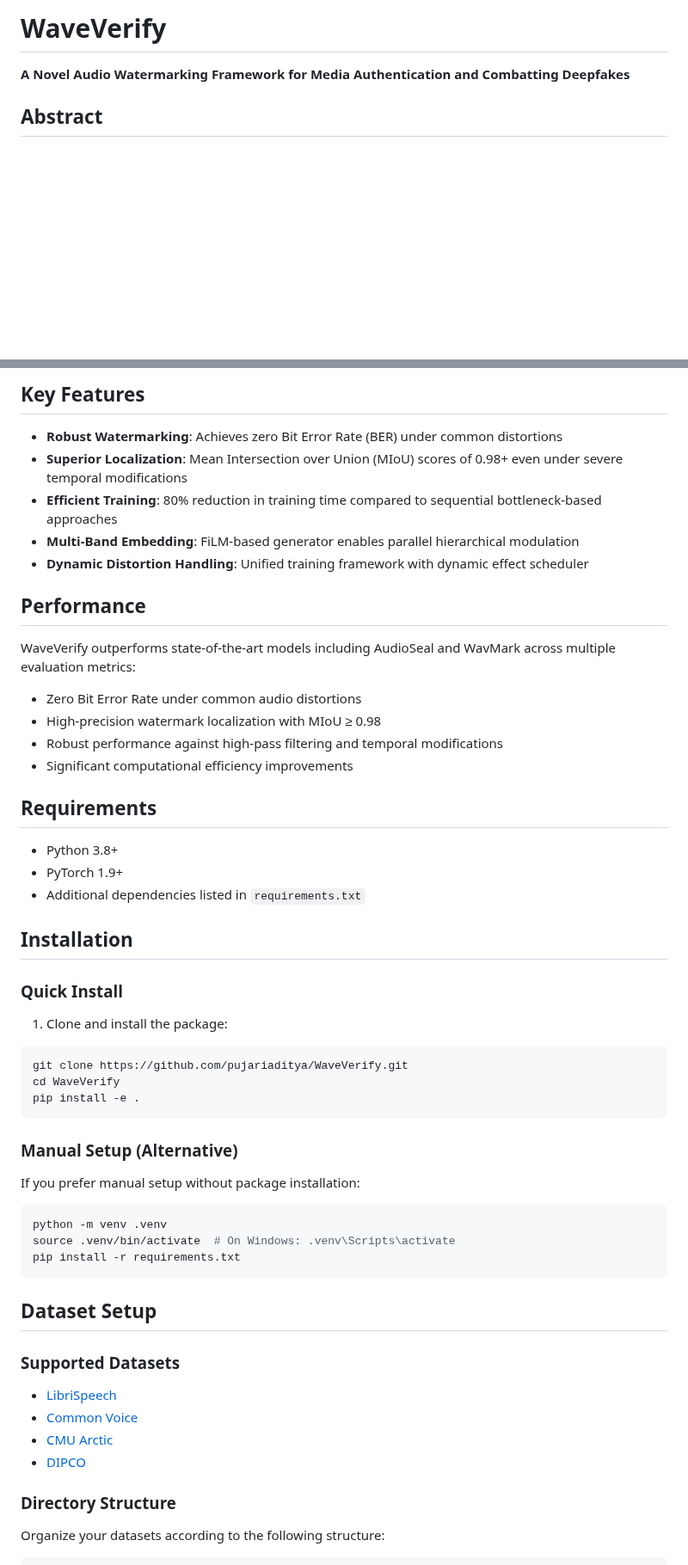
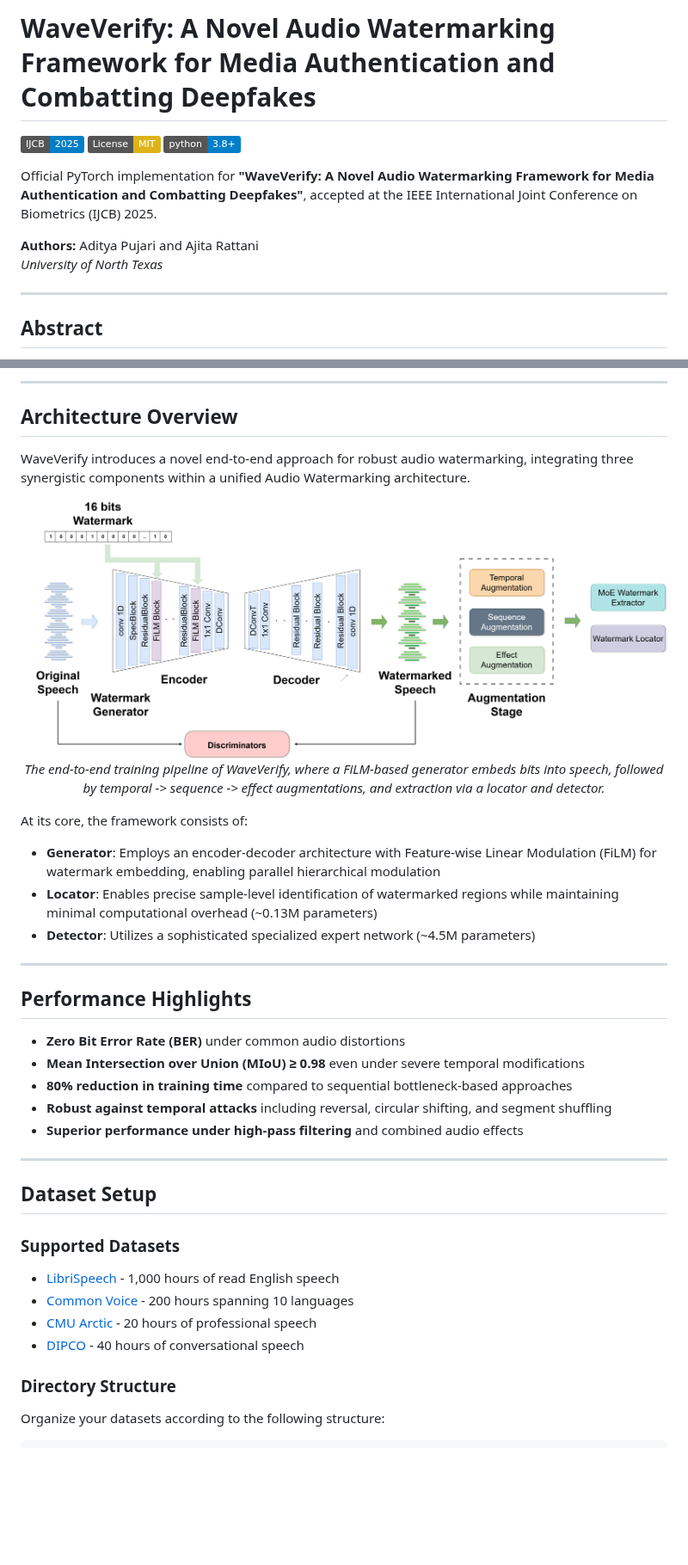
Before and after one commit to pujariaditya/WaveVerify, a Markdown page: README.md, 2 parts joined by grey strips. Shown at 86% size. GitHub-like rendering; pictures changed too: assets/architecture.png (added); badges without logos; blank space fills up the shorter version.

````diff
--- a/README.md
+++ b/README.md
@@ -1,6 +1,15 @@
-# WaveVerify
+# WaveVerify: A Novel Audio Watermarking Framework for Media Authentication and Combatting Deepfakes
 
-**A Novel Audio Watermarking Framework for Media Authentication and Combatting Deepfakes**
+[![Conference](https://img.shields.io/badge/IJCB-2025-blue)](https://ieee-biometrics.org/ijcb2025/)
+[![License: MIT](https://img.shields.io/badge/License-MIT-yellow.svg)](https://opensource.org/licenses/MIT)
+[![Python 3.8+](https://img.shields.io/badge/python-3.8+-blue.svg)](https://www.python.org/downloads/release/python-380/)
+
+Official PyTorch implementation for **"WaveVerify: A Novel Audio Watermarking Framework for Media Authentication and Combatting Deepfakes"**, accepted at the IEEE International Joint Conference on Biometrics (IJCB) 2025.
+
+**Authors:** Aditya Pujari and Ajita Rattani
+*University of North Texas*
+
+---
 
 ## Abstract
 
@@ -8,54 +17,42 @@ With the rapid advancement of voice generation technologies capable of producing
 
-## Key Features
+---
 
-- **Robust Watermarking**: Achieves zero Bit Error Rate (BER) under common distortions
-- **Superior Localization**: Mean Intersection over Union (MIoU) scores of 0.98+ even under severe temporal modifications
-- **Efficient Training**: 80% reduction in training time compared to sequential bottleneck-based approaches
-- **Multi-Band Embedding**: FiLM-based generator enables parallel hierarchical modulation
-- **Dynamic Distortion Handling**: Unified training framework with dynamic effect scheduler
+## Architecture Overview
 
-## Performance
+WaveVerify introduces a novel end-to-end approach for robust audio watermarking, integrating three synergistic components within a unified Audio Watermarking architecture.
 
-WaveVerify outperforms state-of-the-art models including AudioSeal and WavMark across multiple evaluation metrics:
-- Zero Bit Error Rate under common audio distortions
-- High-precision watermark localization with MIoU ≥ 0.98
-- Robust performance against high-pass filtering and temporal modifications
-- Significant computational efficiency improvements
+<p align="center">
+  <img src="assets/architecture.png" width="800" alt="WaveVerify Architecture">
+  <br>
+  <em>The end-to-end training pipeline of WaveVerify, where a FiLM-based generator embeds bits into speech, followed by temporal -> sequence -> effect augmentations, and extraction via a locator and detector.</em>
+</p>
 
-## Requirements
+At its core, the framework consists of:
 
-- Python 3.8+
-- PyTorch 1.9+
-- Additional dependencies listed in `requirements.txt`
+- **Generator**: Employs an encoder-decoder architecture with Feature-wise Linear Modulation (FiLM) for watermark embedding, enabling parallel hierarchical modulation
+- **Locator**: Enables precise sample-level identification of watermarked regions while maintaining minimal computational overhead (~0.13M parameters)
+- **Detector**: Utilizes a sophisticated specialized expert network (~4.5M parameters)
 
-## Installation
+---
 
-### Quick Install
+## Performance Highlights
 
-1. Clone and install the package:
-```bash
-git clone https://github.com/pujariaditya/WaveVerify.git
-cd WaveVerify
-pip install -e .
-```
+- **Zero Bit Error Rate (BER)** under common audio distortions
+- **Mean Intersection over Union (MIoU) ≥ 0.98** even under severe temporal modifications
+- **80% reduction in training time** compared to sequential bottleneck-based approaches
+- **Robust against temporal attacks** including reversal, circular shifting, and segment shuffling
+- **Superior performance under high-pass filtering** and combined audio effects
 
-### Manual Setup (Alternative)
-
-If you prefer manual setup without package installation:
-```bash
-python -m venv .venv
-source .venv/bin/activate  # On Windows: .venv\Scripts\activate
-pip install -r requirements.txt
-```
+---
 
 ## Dataset Setup
 
 ### Supported Datasets
 
-- [LibriSpeech](https://www.openslr.org/12)
-- [Common Voice](https://commonvoice.mozilla.org/)
-- [CMU Arctic](http://www.festvox.org/cmu_arctic/)
-- [DIPCO](https://zenodo.org/records/8122551)
+- [LibriSpeech](https://www.openslr.org/12) - 1,000 hours of read English speech
+- [Common Voice](https://commonvoice.mozilla.org/) - 200 hours spanning 10 languages
+- [CMU Arctic](http://www.festvox.org/cmu_arctic/) - 20 hours of professional speech
+- [DIPCO](https://zenodo.org/records/8122551) - 40 hours of conversational speech
 
 ### Directory Structure
 
````
Also changed, not shown: other parts of README.md (+69 -14 lines), 2 other files.
